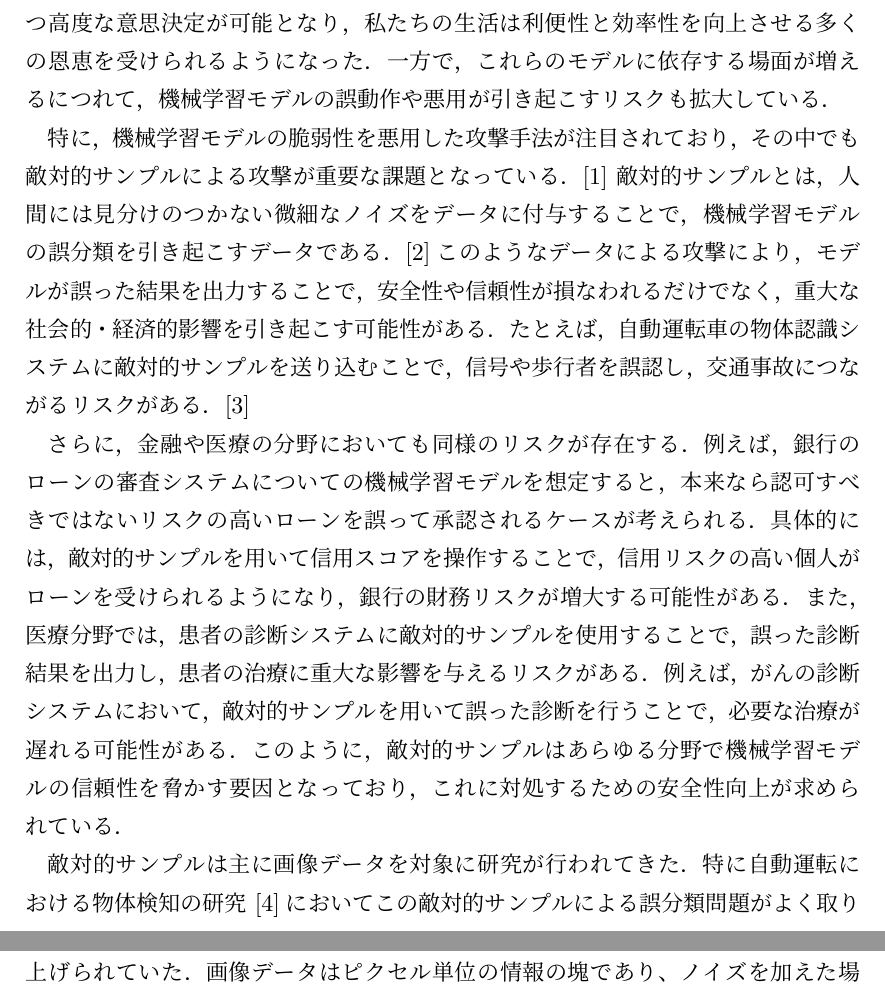
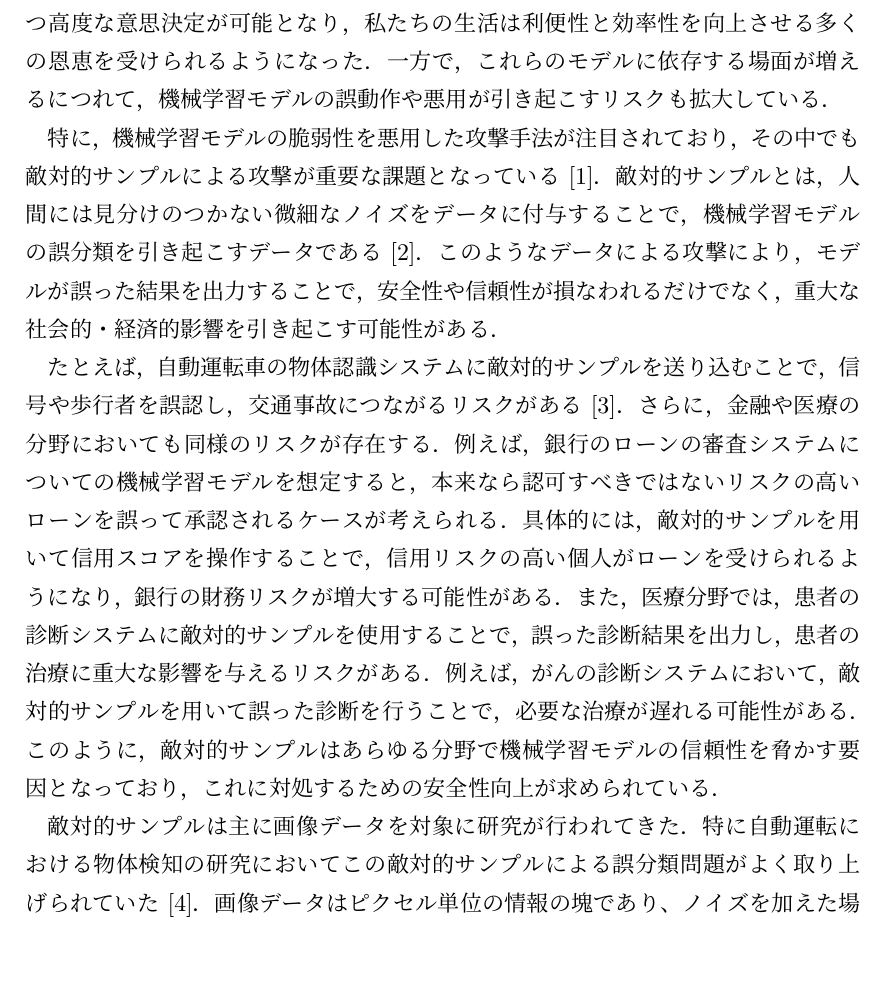
Before and after one commit to ShotaArima/Gradient-TeX-projects, a LaTeX thesis (thesis.tex, which reads contents/01_introduction.tex): two parts of pages 4 and 5 of 40 before the commit and part of page 4 of 40 after it, the two joined at a grey line, cut so that both start at the same text, the shorter picture padded with empty space. Compiled offline with upLaTeX and dvipdfmx.

Commit message:
update chap1

```diff
--- a/contents/01_introduction.tex
+++ b/contents/01_introduction.tex
@@ -1,12 +1,12 @@
 \subsection{研究背景}
 近年，情報技術の進歩に伴い，機械学習モデルが多くの分野で活用され始めている．金融，医療，交通などの領域において，膨大なデータを解析することで効率的かつ高度な意思決定が可能となり，私たちの生活は利便性と効率性を向上させる多くの恩恵を受けられるようになった．一方で，これらのモデルに依存する場面が増えるにつれて，機械学習モデルの誤動作や悪用が引き起こすリスクも拡大している．
 
-特に，機械学習モデルの脆弱性を悪用した攻撃手法が注目されており，その中でも敵対的サンプルによる攻撃が重要な課題となっている．\cite{MBSD-AdversarialTraining}
-敵対的サンプルとは，人間には見分けのつかない微細なノイズをデータに付与することで，機械学習モデルの誤分類を引き起こすデータである．\cite{MBSD-AdversarialExample}このようなデータによる攻撃により，モデルが誤った結果を出力することで，安全性や信頼性が損なわれるだけでなく，重大な社会的・経済的影響を引き起こす可能性がある．たとえば，自動運転車の物体認識システムに敵対的サンプルを送り込むことで，信号や歩行者を誤認し，交通事故につながるリスクがある．\cite{AdversarialMachineLearning:BayesianPerspectives}
+特に，機械学習モデルの脆弱性を悪用した攻撃手法が注目されており，その中でも敵対的サンプルによる攻撃が重要な課題となっている\cite{MBSD-AdversarialTraining}．
+敵対的サンプルとは，人間には見分けのつかない微細なノイズをデータに付与することで，機械学習モデルの誤分類を引き起こすデータである\cite{MBSD-AdversarialExample}．このようなデータによる攻撃により，モデルが誤った結果を出力することで，安全性や信頼性が損なわれるだけでなく，重大な社会的・経済的影響を引き起こす可能性がある．
 
-さらに，金融や医療の分野においても同様のリスクが存在する．例えば，銀行のローンの審査システムについての機械学習モデルを想定すると，本来なら認可すべきではないリスクの高いローンを誤って承認されるケースが考えられる．具体的には，敵対的サンプルを用いて信用スコアを操作することで，信用リスクの高い個人がローンを受けられるようになり，銀行の財務リスクが増大する可能性がある．また，医療分野では，患者の診断システムに敵対的サンプルを使用することで，誤った診断結果を出力し，患者の治療に重大な影響を与えるリスクがある．例えば，がんの診断システムにおいて，敵対的サンプルを用いて誤った診断を行うことで，必要な治療が遅れる可能性がある．このように，敵対的サンプルはあらゆる分野で機械学習モデルの信頼性を脅かす要因となっており，これに対処するための安全性向上が求められている．
+たとえば，自動運転車の物体認識システムに敵対的サンプルを送り込むことで，信号や歩行者を誤認し，交通事故につながるリスクがある\cite{AdversarialMachineLearning:BayesianPerspectives}．さらに，金融や医療の分野においても同様のリスクが存在する．例えば，銀行のローンの審査システムについての機械学習モデルを想定すると，本来なら認可すべきではないリスクの高いローンを誤って承認されるケースが考えられる．具体的には，敵対的サンプルを用いて信用スコアを操作することで，信用リスクの高い個人がローンを受けられるようになり，銀行の財務リスクが増大する可能性がある．また，医療分野では，患者の診断システムに敵対的サンプルを使用することで，誤った診断結果を出力し，患者の治療に重大な影響を与えるリスクがある．例えば，がんの診断システムにおいて，敵対的サンプルを用いて誤った診断を行うことで，必要な治療が遅れる可能性がある．このように，敵対的サンプルはあらゆる分野で機械学習モデルの信頼性を脅かす要因となっており，これに対処するための安全性向上が求められている．
 
-敵対的サンプルは主に画像データを対象に研究が行われてきた．特に自動運転における物体検知の研究\cite{MBSD-automobile}においてこの敵対的サンプルによる誤分類問題がよく取り上げられていた．画像データはピクセル単位の情報の塊であり、ノイズを加えた場合でも人間の目にはほとんど違いが分からないため、敵対的サンプルの生成が比較的容易である．また表形式データのような特徴量の関係性などの特性を考慮する必要がないため、研究が容易な側面がある。しかし画像データだけではなく，表形式データに対する攻撃もまた無視できない課題である．表形式データは，金融，医療，ビジネス領域で広く利用されており，機械学習モデルの入力データとしても多く用いられている．表形式データは数値やカテゴリカルデータを含むため，ノイズを加える際にデータの一貫性や現実性を保つことが難しい．そのため，画像用の敵対的サンプル生成手法を適用すると非現実的なサンプルが生成される可能性がある．画像用の敵対的サンプル生成手法を適用すると非現実的なサンプルが生成される可能性がある．そのため，表形式データの敵対的サンプルの生成手法では，入力データの特性に合わせた敵対的サンプルの生成手法が求められる．
+敵対的サンプルは主に画像データを対象に研究が行われてきた．特に自動運転における物体検知の研究においてこの敵対的サンプルによる誤分類問題がよく取り上げられていた\cite{MBSD-automobile}．画像データはピクセル単位の情報の塊であり、ノイズを加えた場合でも人間の目にはほとんど違いが分からないため、敵対的サンプルの生成が比較的容易である．また表形式データのような特徴量の関係性などの特性を考慮する必要がないため、研究が容易な側面がある。しかし画像データだけではなく，表形式データに対する攻撃もまた無視できない課題である．表形式データは，金融，医療，ビジネス領域で広く利用されており，機械学習モデルの入力データとしても多く用いられている．表形式データは数値やカテゴリカルデータを含むため，ノイズを加える際にデータの一貫性や現実性を保つことが難しい．そのため，画像用の敵対的サンプル生成手法を適用すると非現実的なサンプルが生成される可能性がある．画像用の敵対的サンプル生成手法を適用すると非現実的なサンプルが生成される可能性がある．そのため，表形式データの敵対的サンプルの生成手法では，入力データの特性に合わせた敵対的サンプルの生成手法が求められる．
 
 \subsection{研究目的}
 上記の議論のもと本研究では，表形式データの特徴を考慮したより自然な敵対的サンプルを生成する手法を提案することを目的とする．元データの分布に合わせてより少ないノイズを加え，連続値として出力される非現実的なサンプルの問題を解決する．以上より，より自然な表形式データに対する敵対的サンプルの生成が可能となる．提案手法により，本研究の目的が達成されることで，既存の機械学習モデルの弱点をより正確に把握することが可能となる．これにより，モデルの脆弱性を評価し，敵対的サンプルによる誤分類を防ぐための対応策を事前に講じることができ，モデルの安全性向上に貢献することができる．
```
